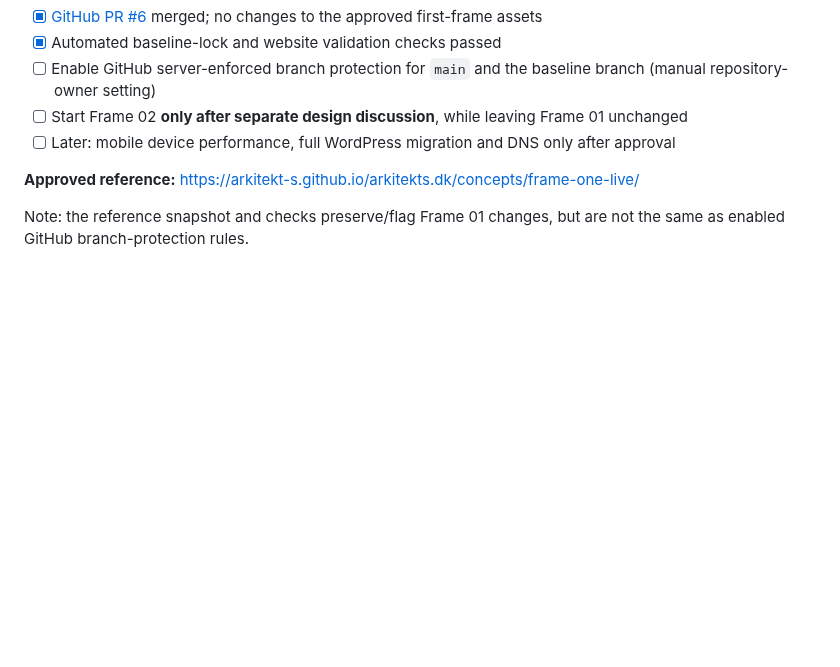
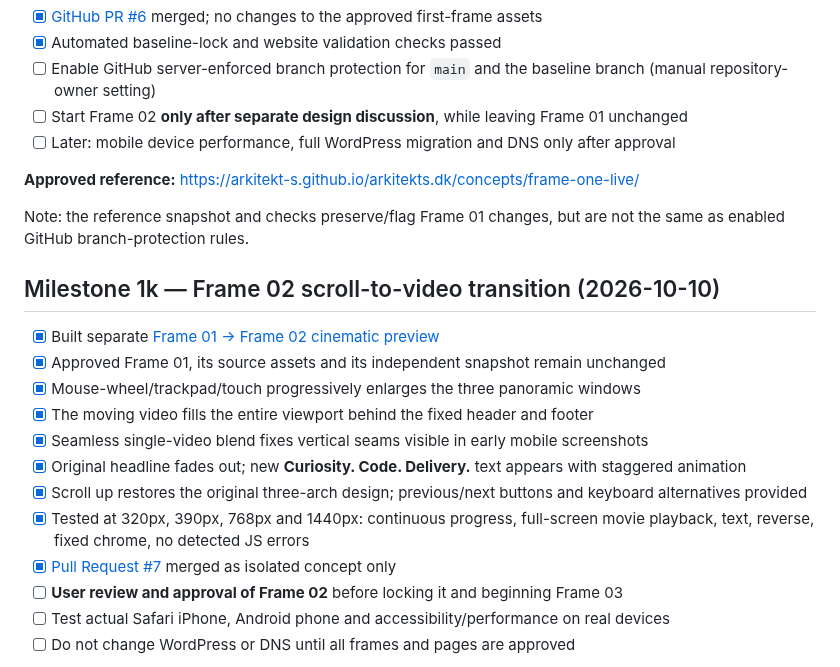
Before and after one commit to Arkitekt-s/arkitekts.dk, a Markdown page: docs/PROGRESS.md, the part around one of its changes. GitHub-like rendering; blank space fills up the shorter version.

Commit message:
docs: record tested and deployed Frame 02 cinema zoom, preserved Frame 01 baseline and review gate

```diff
--- a/docs/PROGRESS.md
+++ b/docs/PROGRESS.md
@@ -209,3 +209,19 @@ No WordPress or DNS changes were made. Frame 02, 03 and 04 have not been altered
 **Approved reference:** https://arkitekt-s.github.io/arkitekts.dk/concepts/frame-one-live/
 
 Note: the reference snapshot and checks preserve/flag Frame 01 changes, but are not the same as enabled GitHub branch-protection rules.
+
+## Milestone 1k — Frame 02 scroll-to-video transition (2026-10-10)
+
+- [x] Built separate [Frame 01 → Frame 02 cinematic preview](https://arkitekt-s.github.io/arkitekts.dk/concepts/frame-two-portal/)
+- [x] Approved Frame 01, its source assets and its independent snapshot remain unchanged
+- [x] Mouse-wheel/trackpad/touch progressively enlarges the three panoramic windows
+- [x] The moving video fills the entire viewport behind the fixed header and footer
+- [x] Seamless single-video blend fixes vertical seams visible in early mobile screenshots
+- [x] Original headline fades out; new **Curiosity. Code. Delivery.** text appears with staggered animation
+- [x] Scroll up restores the original three-arch design; previous/next buttons and keyboard alternatives provided
+- [x] Tested at 320px, 390px, 768px and 1440px: continuous progress, full-screen movie playback, text, reverse, fixed chrome, no detected JS errors
+- [x] [Pull Request #7](https://github.com/Arkitekt-s/arkitekts.dk/pull/7) merged as isolated concept only
+- [ ] **User review and approval of Frame 02** before locking it and beginning Frame 03
+- [ ] Test actual Safari iPhone, Android phone and accessibility/performance on real devices
+- [ ] Do not change WordPress or DNS until all frames and pages are approved
+
```
Also changed, not shown: other parts of docs/PROGRESS.md (+1 -0 lines).
